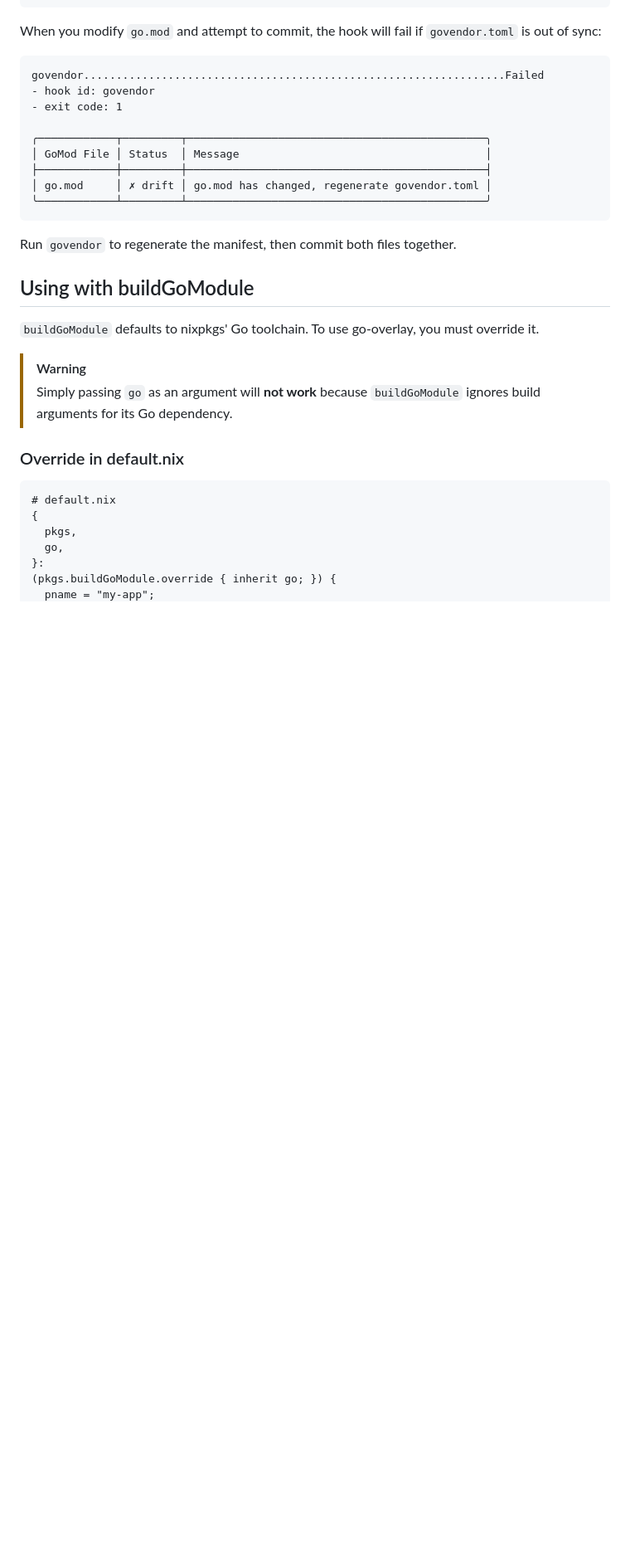
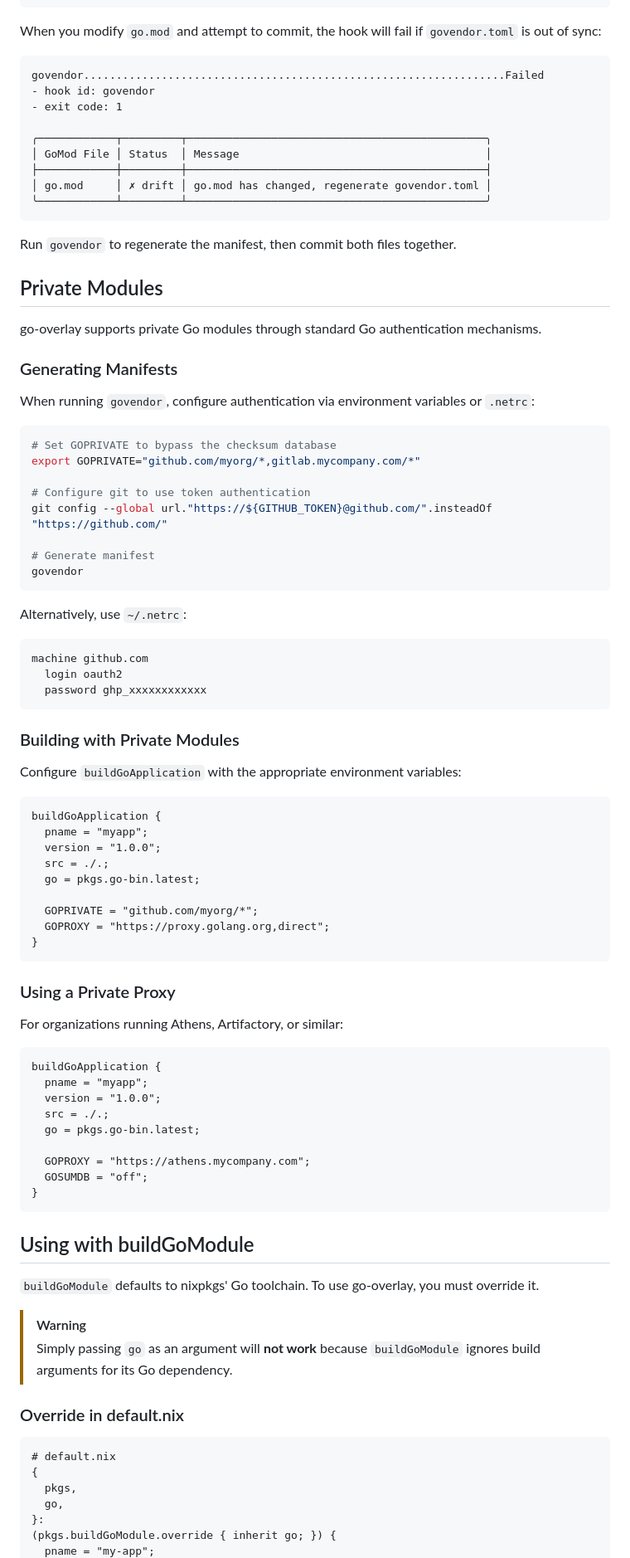
Before and after one commit to purpleclay/go-overlay, a Markdown page: README.md, the part around one of its changes. Shown at 83% size. Rendered like a GitHub page; blank space fills up the shorter version.

Commit message:
docs: document mkVendorEnv and private module support (#105)
Closes #104

Add documentation for mkVendorEnv custom build integrations and private
Go module authentication.

````diff
--- a/README.md
+++ b/README.md
@@ -492,6 +573,65 @@ govendor.................................................................Failed
 
 Run `govendor` to regenerate the manifest, then commit both files together.
 
+## Private Modules
+
+go-overlay supports private Go modules through standard Go authentication mechanisms.
+
+### Generating Manifests
+
+When running `govendor`, configure authentication via environment variables or `.netrc`:
+
+```bash
+# Set GOPRIVATE to bypass the checksum database
+export GOPRIVATE="github.com/myorg/*,gitlab.mycompany.com/*"
+
+# Configure git to use token authentication
+git config --global url."https://${GITHUB_TOKEN}@github.com/".insteadOf "https://github.com/"
+
+# Generate manifest
+govendor
+```
+
+Alternatively, use `~/.netrc`:
+
+```
+machine github.com
+  login oauth2
+  password ghp_xxxxxxxxxxxx
+```
+
+### Building with Private Modules
+
+Configure `buildGoApplication` with the appropriate environment variables:
+
+```nix
+buildGoApplication {
+  pname = "myapp";
+  version = "1.0.0";
+  src = ./.;
+  go = pkgs.go-bin.latest;
+
+  GOPRIVATE = "github.com/myorg/*";
+  GOPROXY = "https://proxy.golang.org,direct";
+}
+```
+
+### Using a Private Proxy
+
+For organizations running Athens, Artifactory, or similar:
+
+```nix
+buildGoApplication {
+  pname = "myapp";
+  version = "1.0.0";
+  src = ./.;
+  go = pkgs.go-bin.latest;
+
+  GOPROXY = "https://athens.mycompany.com";
+  GOSUMDB = "off";
+}
+```
+
 ## Using with buildGoModule
 
 `buildGoModule` defaults to nixpkgs' Go toolchain. To use go-overlay, you must override it.
````
Also changed, not shown: other parts of README.md (+87 -6 lines).
